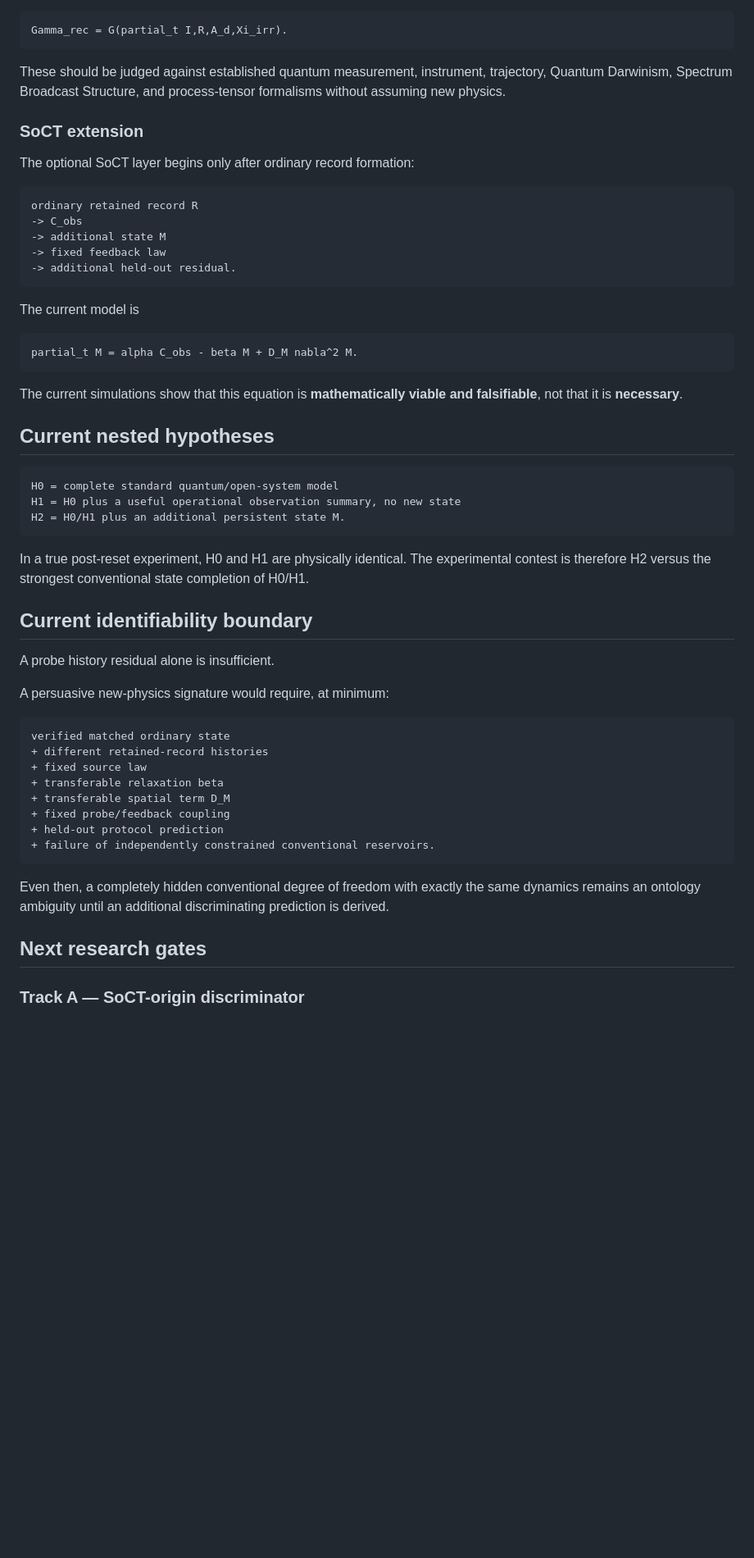
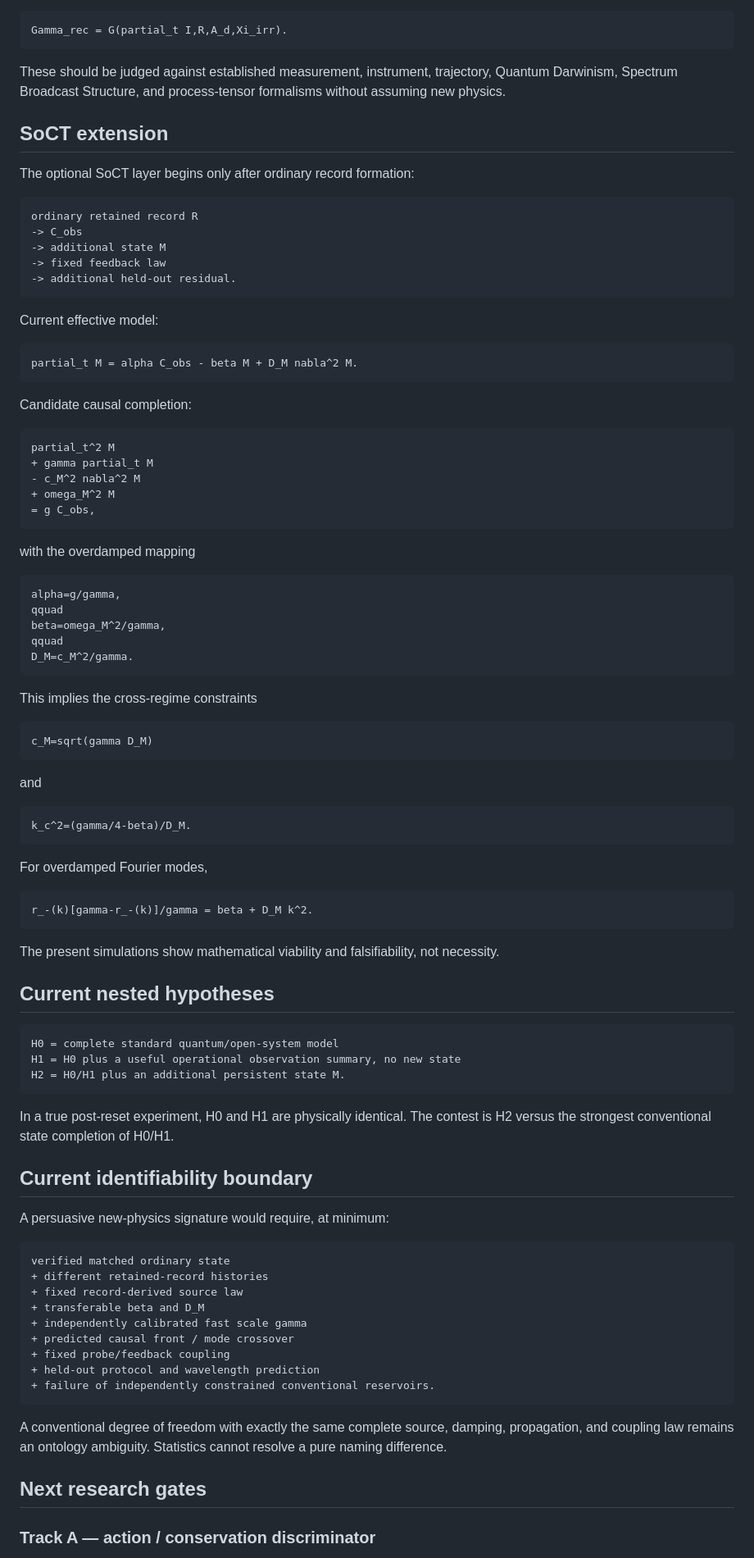
Before and after one commit to EchoPath-Source/Sequence-of-collapse-theory, a Markdown page: experiments/observation-foundations/README.md, the part around one of its changes. Shown at 82% size. Drawn GitHub-style; blank space fills up the shorter version.

Commit message:
Update observation-foundations roadmap through SIM-04J

````diff
--- a/experiments/observation-foundations/README.md
+++ b/experiments/observation-foundations/README.md
@@ -130,9 +127,9 @@ and persistence-aware record-production forms such as
 Gamma_rec = G(partial_t I,R,A_d,Xi_irr).
 ```
 
-These should be judged against established quantum measurement, instrument, trajectory, Quantum Darwinism, Spectrum Broadcast Structure, and process-tensor formalisms without assuming new physics.
+These should be judged against established measurement, instrument, trajectory, Quantum Darwinism, Spectrum Broadcast Structure, and process-tensor formalisms without assuming new physics.
 
-### SoCT extension
+## SoCT extension
 
 The optional SoCT layer begins only after ordinary record formation:
 
@@ -144,13 +141,51 @@ ordinary retained record R
 -> additional held-out residual.
 ```
 
-The current model is
+Current effective model:
 
 ```math
 partial_t M = alpha C_obs - beta M + D_M nabla^2 M.
 ```
 
-The current simulations show that this equation is **mathematically viable and falsifiable**, not that it is **necessary**.
+Candidate causal completion:
+
+```math
+partial_t^2 M
++ gamma partial_t M
+- c_M^2 nabla^2 M
++ omega_M^2 M
+= g C_obs,
+```
+
+with the overdamped mapping
+
+```math
+alpha=g/gamma,
+qquad
+beta=omega_M^2/gamma,
+qquad
+D_M=c_M^2/gamma.
+```
+
+This implies the cross-regime constraints
+
+```math
+c_M=sqrt(gamma D_M)
+```
+
+and
+
+```math
+k_c^2=(gamma/4-beta)/D_M.
+```
+
+For overdamped Fourier modes,
+
+```math
+r_-(k)[gamma-r_-(k)]/gamma = beta + D_M k^2.
+```
+
+The present simulations show mathematical viability and falsifiability, not necessity.
 
 ## Current nested hypotheses
 
@@ -160,28 +195,27 @@ H1 = H0 plus a useful operational observation summary, no new state
 H2 = H0/H1 plus an additional persistent state M.
 ```
 
-In a true post-reset experiment, H0 and H1 are physically identical. The experimental contest is therefore H2 versus the strongest conventional state completion of H0/H1.
+In a true post-reset experiment, H0 and H1 are physically identical. The contest is H2 versus the strongest conventional state completion of H0/H1.
 
 ## Current identifiability boundary
-
-A probe history residual alone is insufficient.
 
 A persuasive new-physics signature would require, at minimum:
 
 ```text
 verified matched ordinary state
 + different retained-record histories
-+ fixed source law
-+ transferable relaxation beta
-+ transferable spatial term D_M
++ fixed record-derived source law
++ transferable beta and D_M
++ independently calibrated fast scale gamma
++ predicted causal front / mode crossover
 + fixed probe/feedback coupling
-+ held-out protocol prediction
++ held-out protocol and wavelength prediction
 + failure of independently constrained conventional reservoirs.
 ```
 
-Even then, a completely hidden conventional degree of freedom with exactly the same dynamics remains an ontology ambiguity until an additional discriminating prediction is derived.
+A conventional degree of freedom with exactly the same complete source, damping, propagation, and coupling law remains an ontology ambiguity. Statistics cannot resolve a pure naming difference.
 
 ## Next research gates
 
-### Track A — SoCT-origin discriminator
+### Track A — action / conservation discriminator
 
````
Also changed, not shown: other parts of experiments/observation-foundations/README.md (+26 -36 lines).
